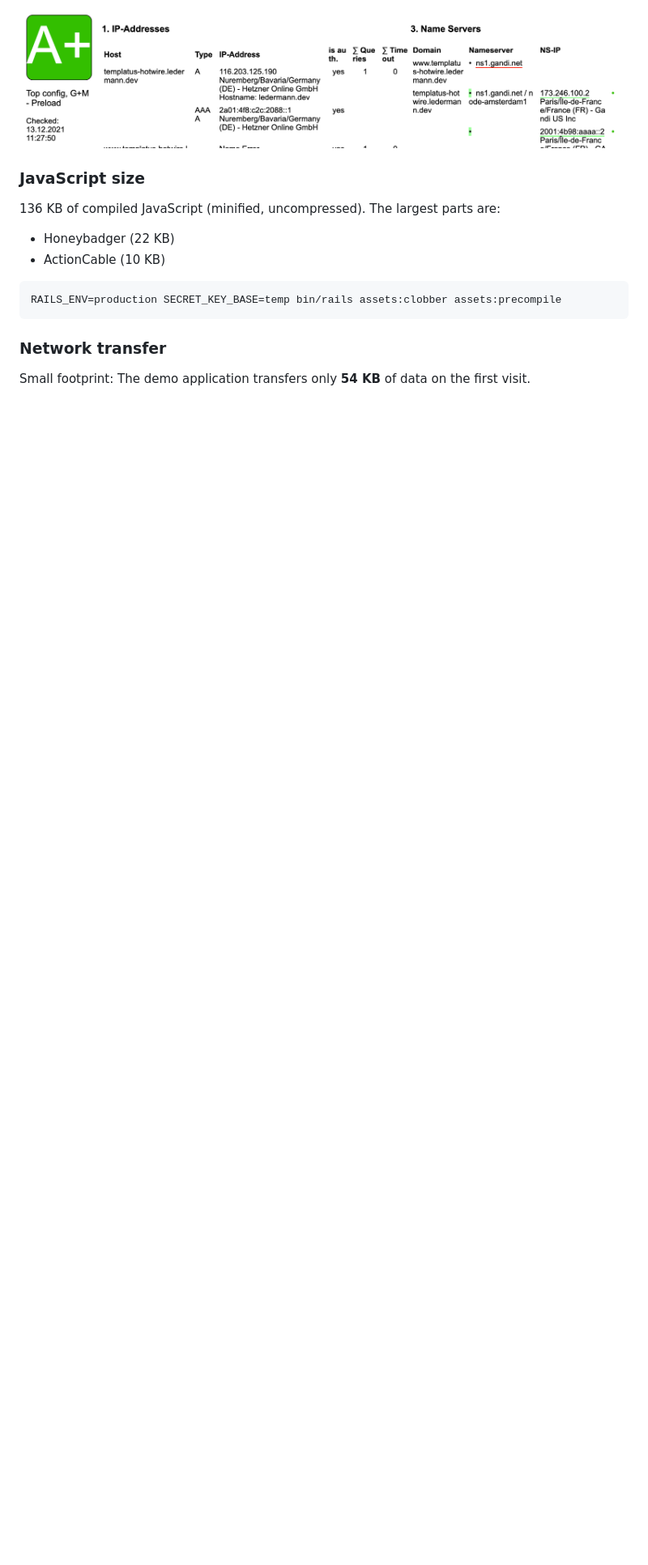
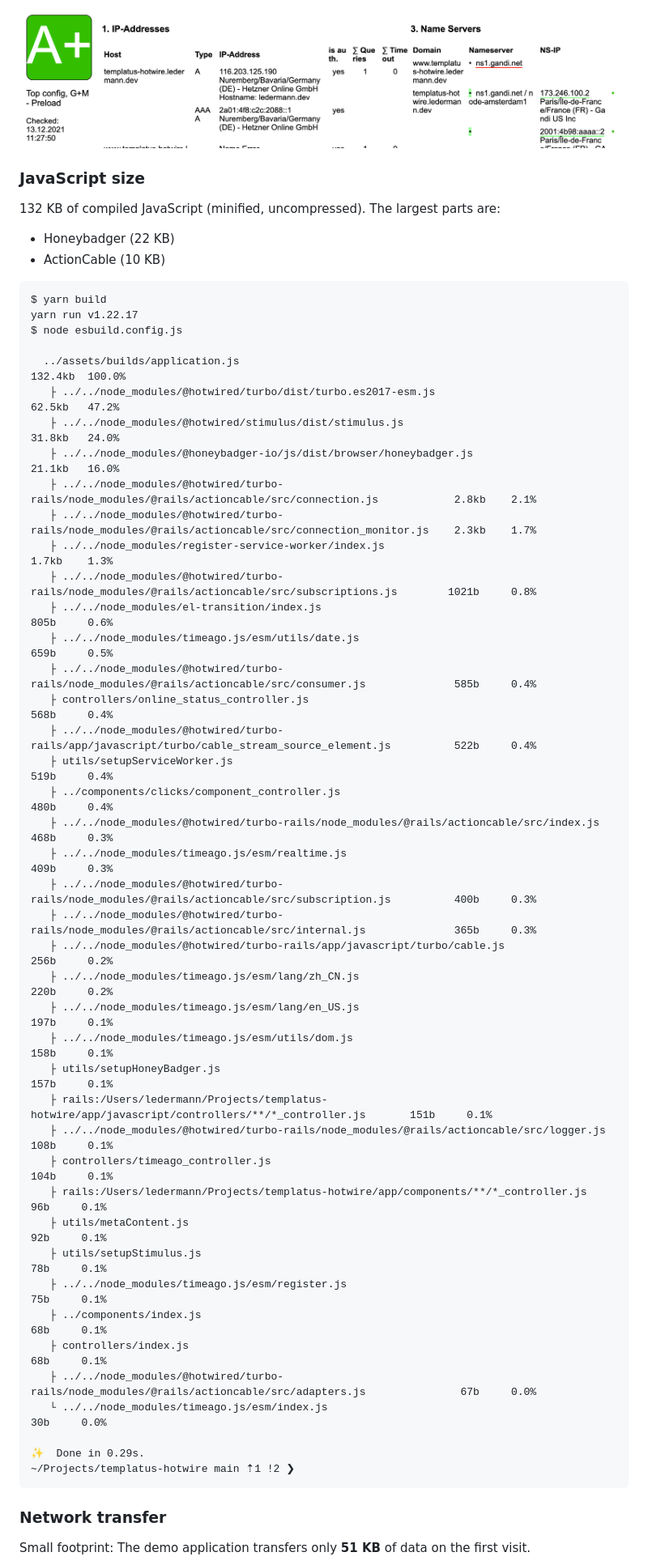
Before and after one commit to templatus/templatus-hotwire, a Markdown page: README.md, the part around the change printed below. Shown: that part at 81% size. GitHub-like rendering; blank space fills up the shorter version.

````diff
--- a/README.md
+++ b/README.md
@@ -97,18 +97,59 @@ https://github.com/rails/rails/pull/41994
 
 ### JavaScript size
 
-136 KB of compiled JavaScript (minified, uncompressed). The largest parts are:
+132 KB of compiled JavaScript (minified, uncompressed). The largest parts are:
 
 - Honeybadger (22 KB)
 - ActionCable (10 KB)
 
 ```
-RAILS_ENV=production SECRET_KEY_BASE=temp bin/rails assets:clobber assets:precompile
+$ yarn build
+yarn run v1.22.17
+$ node esbuild.config.js
+
+  ../assets/builds/application.js                                                                        132.4kb  100.0%
+   ├ ../../node_modules/@hotwired/turbo/dist/turbo.es2017-esm.js                                          62.5kb   47.2%
+   ├ ../../node_modules/@hotwired/stimulus/dist/stimulus.js                                               31.8kb   24.0%
+   ├ ../../node_modules/@honeybadger-io/js/dist/browser/honeybadger.js                                    21.1kb   16.0%
+   ├ ../../node_modules/@hotwired/turbo-rails/node_modules/@rails/actioncable/src/connection.js            2.8kb    2.1%
+   ├ ../../node_modules/@hotwired/turbo-rails/node_modules/@rails/actioncable/src/connection_monitor.js    2.3kb    1.7%
+   ├ ../../node_modules/register-service-worker/index.js                                                   1.7kb    1.3%
+   ├ ../../node_modules/@hotwired/turbo-rails/node_modules/@rails/actioncable/src/subscriptions.js        1021b     0.8%
+   ├ ../../node_modules/el-transition/index.js                                                             805b     0.6%
+   ├ ../../node_modules/timeago.js/esm/utils/date.js                                                       659b     0.5%
+   ├ ../../node_modules/@hotwired/turbo-rails/node_modules/@rails/actioncable/src/consumer.js              585b     0.4%
+   ├ controllers/online_status_controller.js                                                               568b     0.4%
+   ├ ../../node_modules/@hotwired/turbo-rails/app/javascript/turbo/cable_stream_source_element.js          522b     0.4%
+   ├ utils/setupServiceWorker.js                                                                           519b     0.4%
+   ├ ../components/clicks/component_controller.js                                                          480b     0.4%
+   ├ ../../node_modules/@hotwired/turbo-rails/node_modules/@rails/actioncable/src/index.js                 468b     0.3%
+   ├ ../../node_modules/timeago.js/esm/realtime.js                                                         409b     0.3%
+   ├ ../../node_modules/@hotwired/turbo-rails/node_modules/@rails/actioncable/src/subscription.js          400b     0.3%
+   ├ ../../node_modules/@hotwired/turbo-rails/node_modules/@rails/actioncable/src/internal.js              365b     0.3%
+   ├ ../../node_modules/@hotwired/turbo-rails/app/javascript/turbo/cable.js                                256b     0.2%
+   ├ ../../node_modules/timeago.js/esm/lang/zh_CN.js                                                       220b     0.2%
+   ├ ../../node_modules/timeago.js/esm/lang/en_US.js                                                       197b     0.1%
+   ├ ../../node_modules/timeago.js/esm/utils/dom.js                                                        158b     0.1%
+   ├ utils/setupHoneyBadger.js                                                                             157b     0.1%
+   ├ rails:/Users/ledermann/Projects/templatus-hotwire/app/javascript/controllers/**/*_controller.js       151b     0.1%
+   ├ ../../node_modules/@hotwired/turbo-rails/node_modules/@rails/actioncable/src/logger.js                108b     0.1%
+   ├ controllers/timeago_controller.js                                                                     104b     0.1%
+   ├ rails:/Users/ledermann/Projects/templatus-hotwire/app/components/**/*_controller.js                    96b     0.1%
+   ├ utils/metaContent.js                                                                                   92b     0.1%
+   ├ utils/setupStimulus.js                                                                                 78b     0.1%
+   ├ ../../node_modules/timeago.js/esm/register.js                                                          75b     0.1%
+   ├ ../components/index.js                                                                                 68b     0.1%
+   ├ controllers/index.js                                                                                   68b     0.1%
+   ├ ../../node_modules/@hotwired/turbo-rails/node_modules/@rails/actioncable/src/adapters.js               67b     0.0%
+   └ ../../node_modules/timeago.js/esm/index.js                                                             30b     0.0%
+
+✨  Done in 0.29s.
+~/Projects/templatus-hotwire main ⇡1 !2 ❯
 ```
 
 ### Network transfer
 
-Small footprint: The demo application transfers only **54 KB** of data on the first visit.
+Small footprint: The demo application transfers only **51 KB** of data on the first visit.
 
 ![Network](docs/network.png)
 
````
Also changed, not shown: other parts of README.md (+3 -3 lines), docs/network.png, 5 other files.
